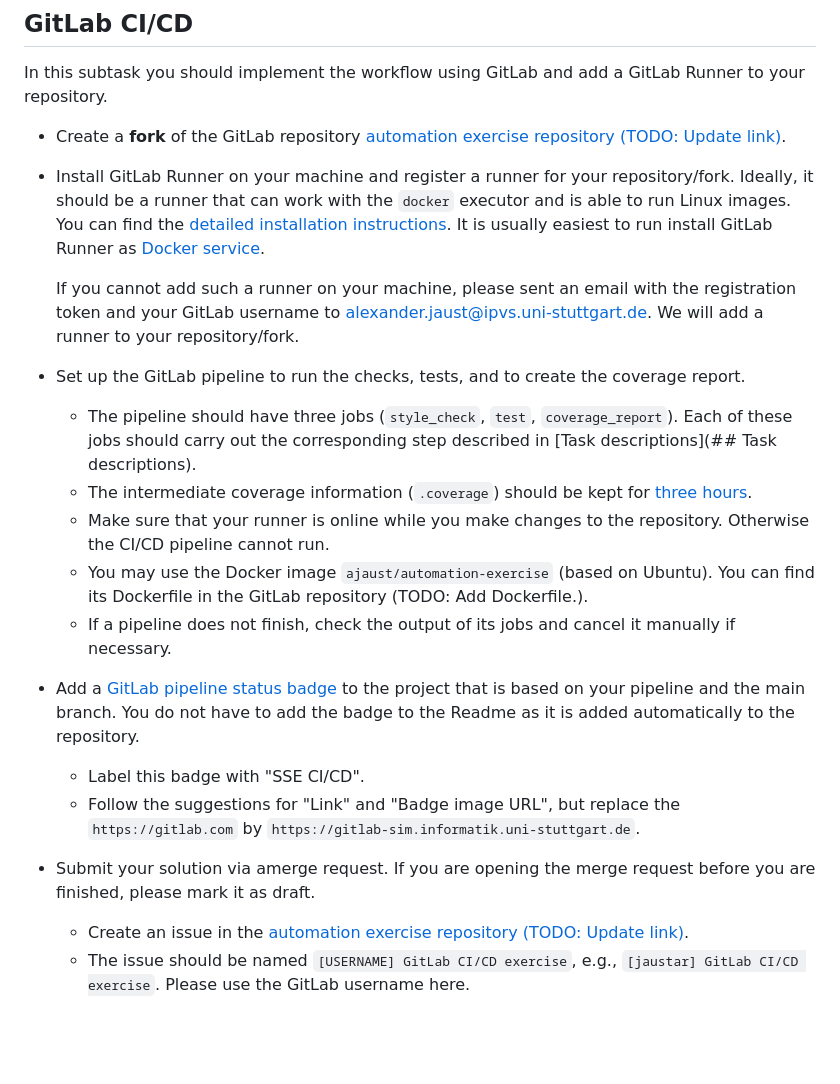
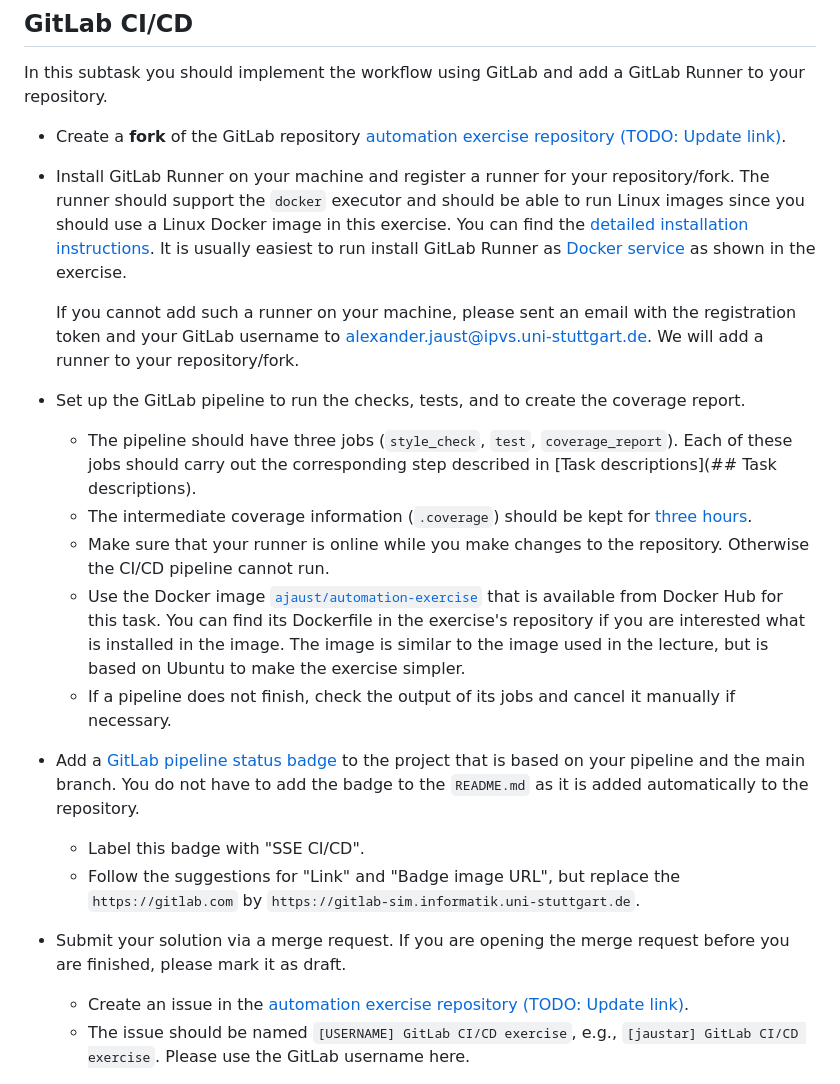
Before and after one commit to Simulation-Software-Engineering/Lecture-Material, a Markdown page: 05_testing_and_ci/automation_exercise.md, the part around the change printed below. Rendered like a GitHub page; blank space fills up the shorter version.

```diff
--- a/05_testing_and_ci/automation_exercise.md
+++ b/05_testing_and_ci/automation_exercise.md
@@ -44,7 +45,7 @@ In this subtask you should implement the workflow as GitHub Action.
 In this subtask you should implement the workflow using GitLab and add a GitLab Runner to your repository.
 
 - Create a **fork** of the GitLab repository [automation exercise repository (TODO: Update link)](https://gitlab-sim.informatik.uni-stuttgart.de/sse-test-group/automation-exercise).
-- Install GitLab Runner on your machine and register a runner for your repository/fork. Ideally, it should be a runner that can work with the `docker` executor and is able to run Linux images. You can find the [detailed installation instructions](https://docs.gitlab.com/runner/install/). It is usually easiest to run install GitLab Runner as [Docker service](https://docs.gitlab.com/runner/install/docker.html).
+- Install GitLab Runner on your machine and register a runner for your repository/fork. The runner should support the `docker` executor and should be able to run Linux images since you should use a Linux Docker image in this exercise. You can find the [detailed installation instructions](https://docs.gitlab.com/runner/install/). It is usually easiest to run install GitLab Runner as [Docker service](https://docs.gitlab.com/runner/install/docker.html) as shown in the exercise.
 
   If you cannot add such a runner on your machine, please sent an email with the registration token and your GitLab username to [alexander.jaust@ipvs.uni-stuttgart.de](mailto:alexander.jaust@ipvs.uni-stuttgart.de). We will add a runner to your repository/fork.
 
@@ -52,13 +53,13 @@ In this subtask you should implement the workflow using GitLab and add a GitLab
     - The pipeline should have three jobs (`style_check`, `test`, `coverage_report`). Each of these jobs should carry out the corresponding step described in [Task descriptions](## Task descriptions).
     - The intermediate coverage information (`.coverage`) should be kept for [three hours](https://docs.gitlab.com/ee/ci/yaml/index.html#artifactsexpire_in).
     - Make sure that your runner is online while you make changes to the repository. Otherwise the CI/CD pipeline cannot run.
-    - You may use the Docker image `ajaust/automation-exercise` (based on Ubuntu). You can find its Dockerfile in the GitLab repository (TODO: Add Dockerfile.).
+    - Use the Docker image [`ajaust/automation-exercise`](https://hub.docker.com/repository/docker/ajaust/automation-exercise) that is available from Docker Hub for this task. You can find its Dockerfile in the exercise's repository if you are interested what is installed in the image. The image is similar to the image used in the lecture, but is based on Ubuntu to make the exercise simpler.
     - If a pipeline does not finish, check the output of its jobs and cancel it manually if necessary.
 
-- Add a [GitLab pipeline status badge](https://docs.gitlab.com/ee/user/project/badges.html) to the project that is based on your pipeline and the main branch. You do not have to add the badge to the Readme as it is added automatically to the repository.
+- Add a [GitLab pipeline status badge](https://docs.gitlab.com/ee/user/project/badges.html) to the project that is based on your pipeline and the main branch. You do not have to add the badge to the `README.md` as it is added automatically to the repository.
     - Label this badge with "SSE CI/CD".
     - Follow the suggestions for "Link" and "Badge image URL", but replace the `https://gitlab.com` by `https://gitlab-sim.informatik.uni-stuttgart.de`.
-- Submit your solution via amerge request. If you are opening the merge request before you are finished, please mark it as draft.
+- Submit your solution via a merge request. If you are opening the merge request before you are finished, please mark it as draft.
     - Create an issue in the [automation exercise repository (TODO: Update link)](https://gitlab-sim.informatik.uni-stuttgart.de/sse-test-group/automation-exercise).
     - The issue should be named `[USERNAME] GitLab CI/CD exercise`, e.g., `[jaustar] GitLab CI/CD exercise`. Please use the GitLab username here.
 
```
Also changed, not shown: other parts of 05_testing_and_ci/automation_exercise.md (+31 -10 lines), 05_testing_and_ci/README.md (+1 -0 lines), timetable.md (+4 -0 lines), 05_testing_and_ci/figs/automation_exercise/gitlab_coverage.png (added).
